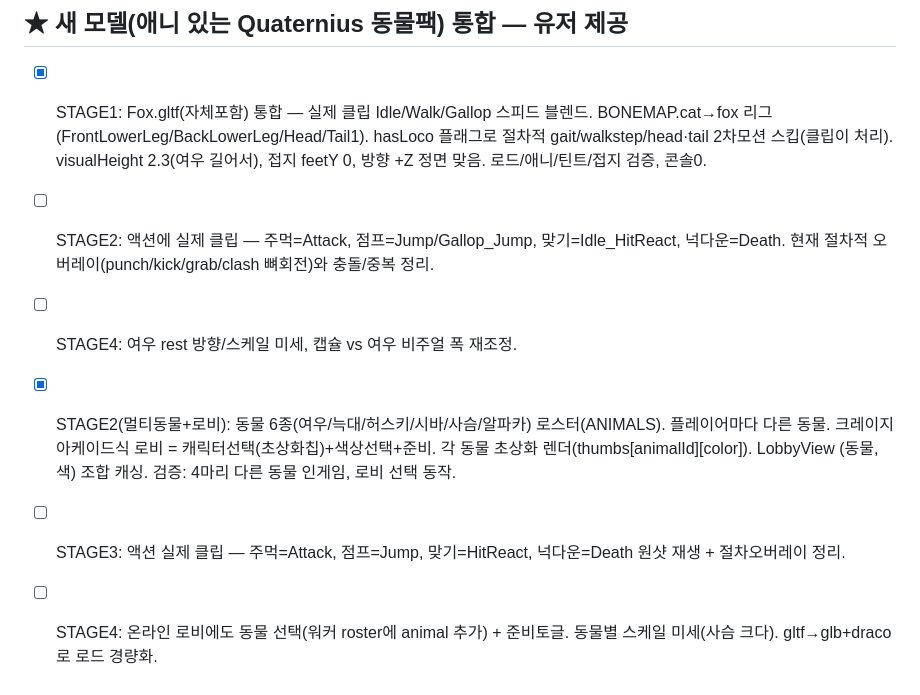
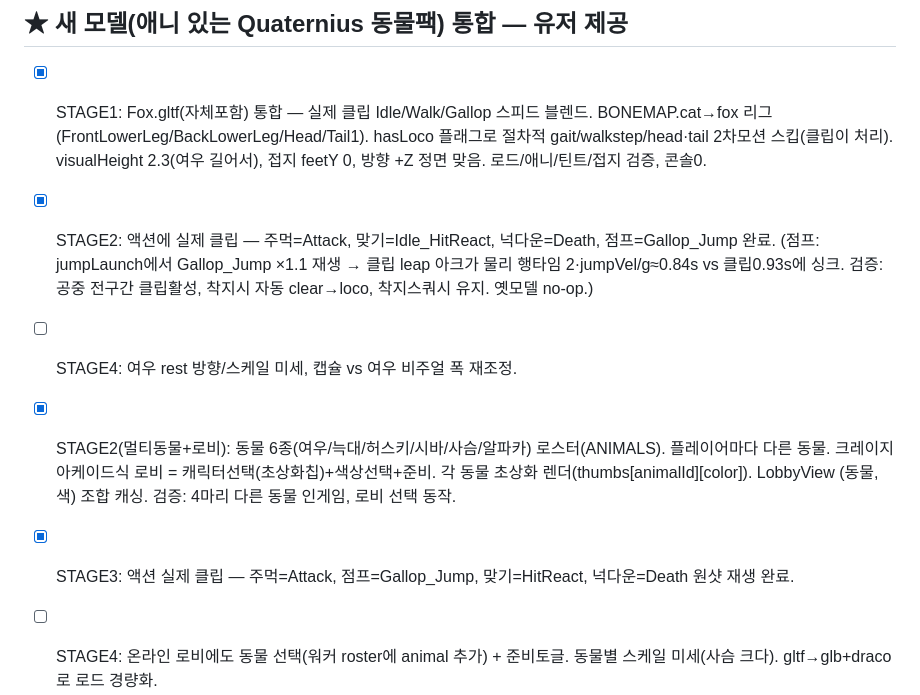
Before and after one commit to qpoiop/q-partycats, a Markdown page: docs/POLISH_BACKLOG.md, the part around the change. Rendered like a GitHub page.

Commit message:
docs: mark jump clip (Gallop_Jump) done in backlog
Co-Authored-By: Claude Opus 4.8 <noreply@anthropic.com>
Claude-Session: https://claude.ai/code/session_01J19Lqg6USupjSAUeRg12ox

```diff
--- a/docs/POLISH_BACKLOG.md
+++ b/docs/POLISH_BACKLOG.md
@@ -118,10 +118,10 @@
 
 ## ★ 새 모델(애니 있는 Quaternius 동물팩) 통합 — 유저 제공
 - [x] STAGE1: Fox.gltf(자체포함) 통합 — 실제 클립 Idle/Walk/Gallop 스피드 블렌드. BONEMAP.cat→fox 리그(FrontLowerLeg/BackLowerLeg/Head/Tail1). hasLoco 플래그로 절차적 gait/walkstep/head·tail 2차모션 스킵(클립이 처리). visualHeight 2.3(여우 길어서), 접지 feetY 0, 방향 +Z 정면 맞음. 로드/애니/틴트/접지 검증, 콘솔0.
-- [ ] STAGE2: 액션에 실제 클립 — 주먹=Attack, 점프=Jump/Gallop_Jump, 맞기=Idle_HitReact, 넉다운=Death. 현재 절차적 오버레이(punch/kick/grab/clash 뼈회전)와 충돌/중복 정리.
+- [x] STAGE2: 액션에 실제 클립 — 주먹=Attack, 맞기=Idle_HitReact, 넉다운=Death, 점프=Gallop_Jump 완료. (점프: jumpLaunch에서 Gallop_Jump ×1.1 재생 → 클립 leap 아크가 물리 행타임 2·jumpVel/g≈0.84s vs 클립0.93s에 싱크. 검증: 공중 전구간 클립활성, 착지시 자동 clear→loco, 착지스쿼시 유지. 옛모델 no-op.)
 - [ ] STAGE4: 여우 rest 방향/스케일 미세, 캡슐 vs 여우 비주얼 폭 재조정.
 - [x] STAGE2(멀티동물+로비): 동물 6종(여우/늑대/허스키/시바/사슴/알파카) 로스터(ANIMALS). 플레이어마다 다른 동물. 크레이지아케이드식 로비 = 캐릭터선택(초상화칩)+색상선택+준비. 각 동물 초상화 렌더(thumbs[animalId][color]). LobbyView (동물,색) 조합 캐싱. 검증: 4마리 다른 동물 인게임, 로비 선택 동작.
-- [ ] STAGE3: 액션 실제 클립 — 주먹=Attack, 점프=Jump, 맞기=HitReact, 넉다운=Death 원샷 재생 + 절차오버레이 정리.
+- [x] STAGE3: 액션 실제 클립 — 주먹=Attack, 점프=Gallop_Jump, 맞기=HitReact, 넉다운=Death 원샷 재생 완료.
 - [ ] STAGE4: 온라인 로비에도 동물 선택(워커 roster에 animal 추가) + 준비토글. 동물별 스케일 미세(사슴 크다). gltf→glb+draco로 로드 경량화.
 - [x] STAGE3(액션 클립): Cat 원샷 액션시스템(playAction, LoopOnce, 재생중 loco/절차 override+return). 주먹=Attack 클립, 맞기=HitReact 클립. 검증: 펀치 프레임8에 공격자 Attack + 피격자 HitReact 동시. hasLoco 아닌 옛모델은 no-op(절차 유지).
 - [x] STAGE3b(넉다운=Death): 정착+knockdown시 Death 클립(넘어져 눕기, hold), 일어나면 clearAction→loco. hasLoco는 koPose 대신 knockdown 직접 키잉(getup 재재생 버그 수정). 공중선 여전히 텀블. 검증: 날아감→착지 Death→일어남.
```
